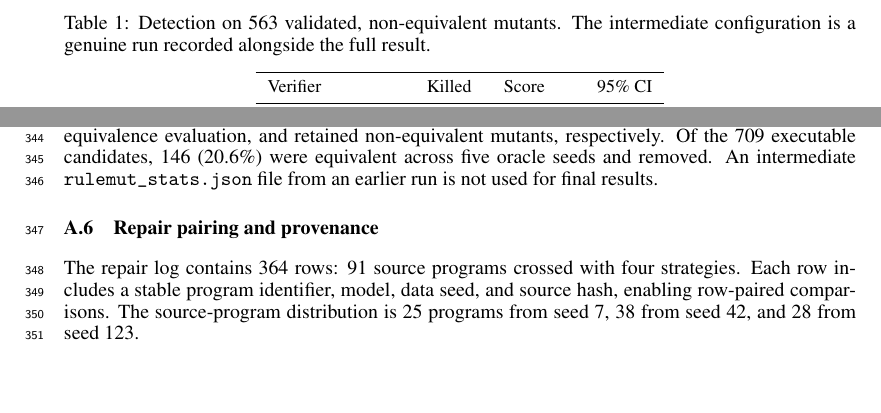
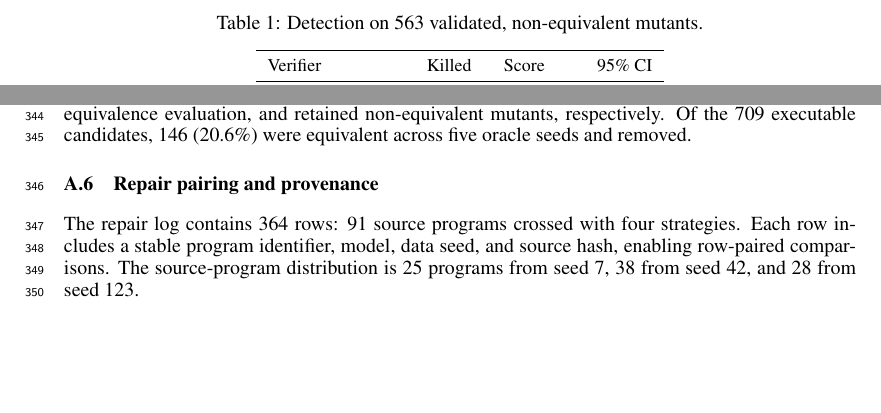
Before and after one commit to prateekkohli2018-ampba/morphda, a LaTeX paper (paper/submission_v07/main.tex): two parts of pages 5 and 10 of 11, joined at a grey line, cut so that both start at the same text. Compiled offline with pdfLaTeX.

Commit message:
Remove internal file references (rulemut_stats.json, intermediate run note)
co-authored-by: wibey cli (wibey.walmart.com/cli)

```diff
--- a/paper/submission_v07/main.tex
+++ b/paper/submission_v07/main.tex
@@ -180,7 +180,7 @@ We use continuity-corrected McNemar tests for paired detector comparisons, Holm
 
 \begin{table}[t]
 \centering
-\caption{Detection on 563 validated, non-equivalent mutants. The intermediate configuration is a genuine run recorded alongside the full result.}
+\caption{Detection on 563 validated, non-equivalent mutants.}
 \label{tab:mutants}
 \small
 \begin{tabular}{lrrr}
@@ -378,7 +378,7 @@ MR-H1 & 1 & 1 & 2 & Legal computed constants \\
 \end{table}
 
 \subsection{Mutant-generation funnel}
-The verified funnel is $3{,}030 \rightarrow 709 \rightarrow 563$: generated candidates, executable candidates entering equivalence evaluation, and retained non-equivalent mutants, respectively. Of the 709 executable candidates, 146 (20.6\%) were equivalent across five oracle seeds and removed. An intermediate \texttt{rulemut\_stats.json} file from an earlier run is not used for final results.
+The verified funnel is $3{,}030 \rightarrow 709 \rightarrow 563$: generated candidates, executable candidates entering equivalence evaluation, and retained non-equivalent mutants, respectively. Of the 709 executable candidates, 146 (20.6\%) were equivalent across five oracle seeds and removed.
 
 \subsection{Repair pairing and provenance}
 The repair log contains 364 rows: 91 source programs crossed with four strategies. Each row includes a stable program identifier, model, data seed, and source hash, enabling row-paired comparisons. The source-program distribution is 25 programs from seed 7, 38 from seed 42, and 28 from seed 123.
```
Also changed, not shown: paper/submission_v07/main.pdf.
